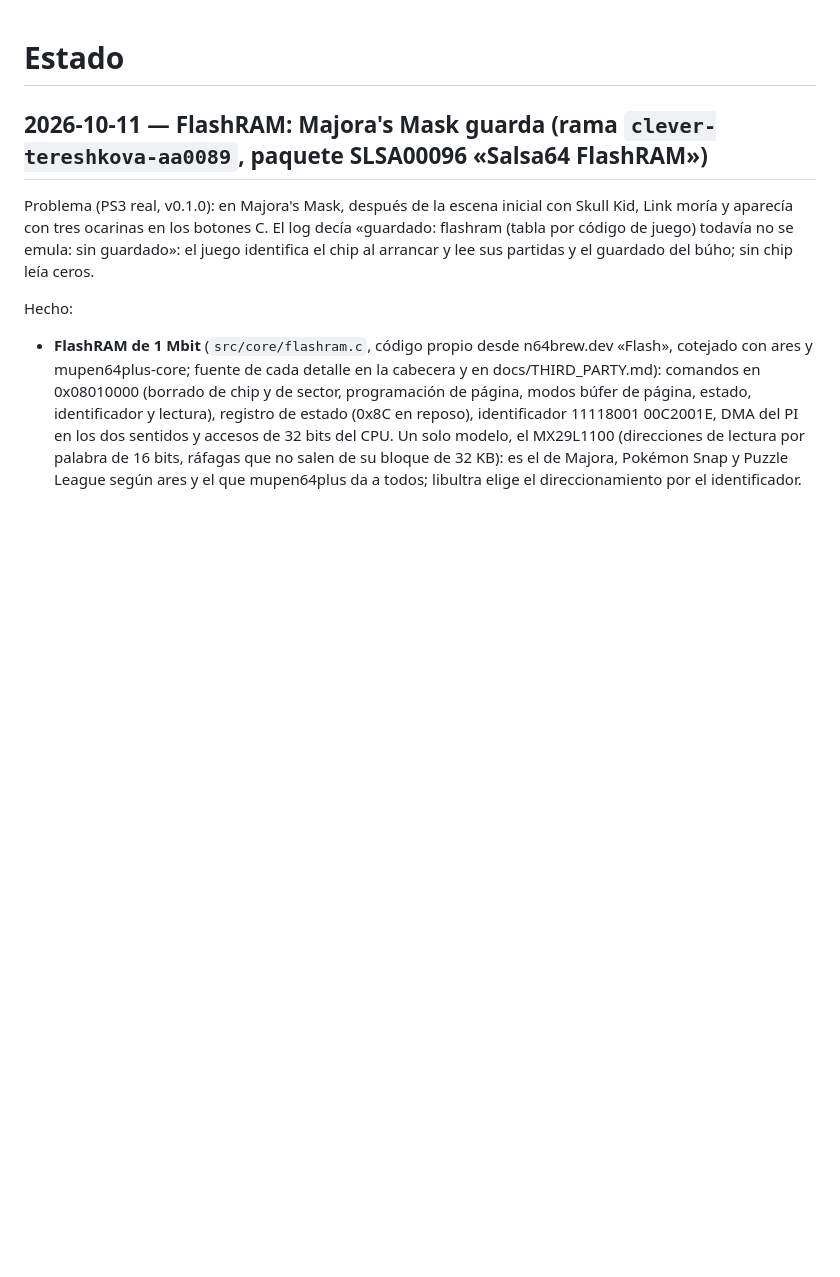
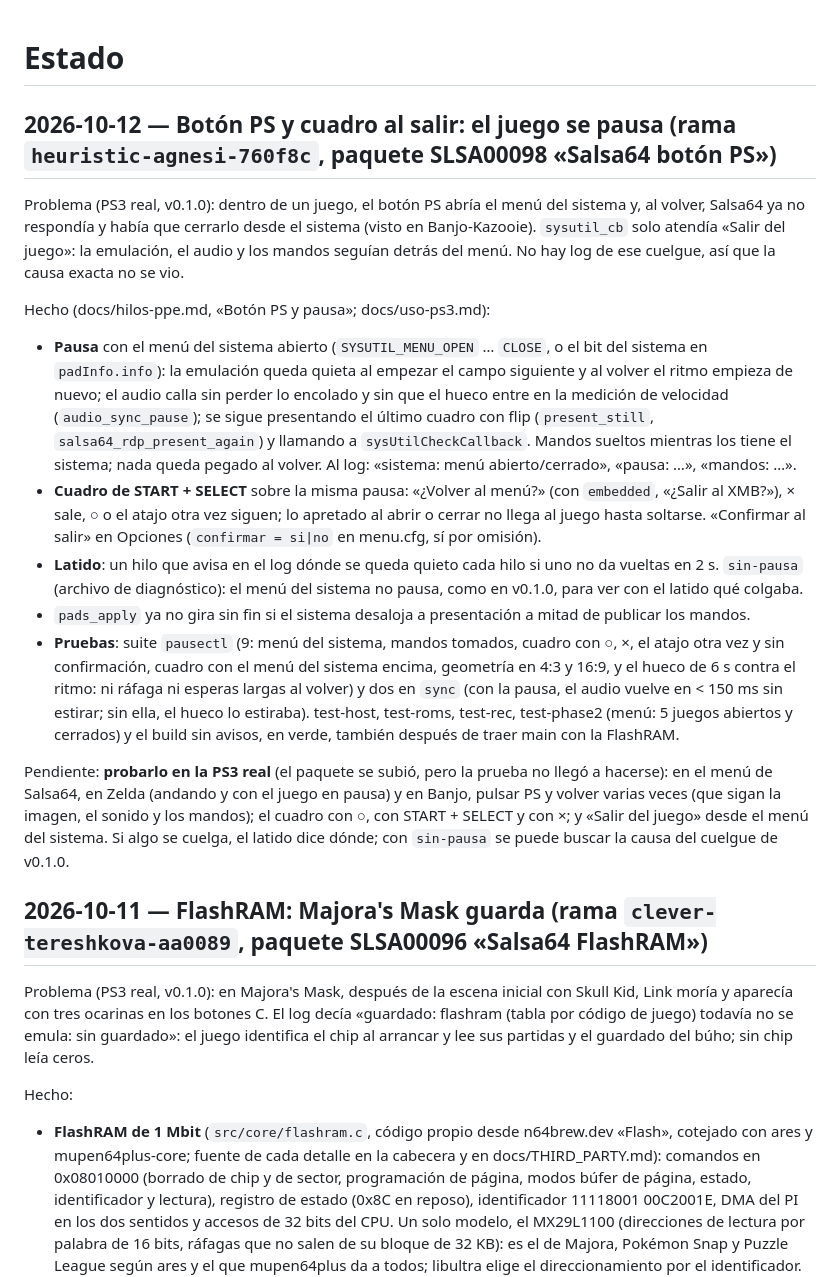
Before and after one commit to Manfline/n64-ps3-hen, a Markdown page: docs/estado.md, the part around the change. Drawn GitHub-style; blank space fills up the shorter version.

Commit message:
Estado del botón PS y del cuadro al salir: hecho y probado en el host y en RPCS3; falta la prueba en la PS3 real

```diff
--- a/docs/estado.md
+++ b/docs/estado.md
@@ -1,4 +1,47 @@
 # Estado
+
+## 2026-10-12 — Botón PS y cuadro al salir: el juego se pausa (rama `heuristic-agnesi-760f8c`, paquete SLSA00098 «Salsa64 botón PS»)
+
+Problema (PS3 real, v0.1.0): dentro de un juego, el botón PS abría el menú
+del sistema y, al volver, Salsa64 ya no respondía y había que cerrarlo desde
+el sistema (visto en Banjo-Kazooie). `sysutil_cb` solo atendía «Salir del
+juego»: la emulación, el audio y los mandos seguían detrás del menú. No hay
+log de ese cuelgue, así que la causa exacta no se vio.
+
+Hecho (docs/hilos-ppe.md, «Botón PS y pausa»; docs/uso-ps3.md):
+- **Pausa** con el menú del sistema abierto (`SYSUTIL_MENU_OPEN` … `CLOSE`,
+  o el bit del sistema en `padInfo.info`): la emulación queda quieta al
+  empezar el campo siguiente y al volver el ritmo empieza de nuevo; el audio
+  calla sin perder lo encolado y sin que el hueco entre en la medición de
+  velocidad (`audio_sync_pause`); se sigue presentando el último cuadro con
+  flip (`present_still`, `salsa64_rdp_present_again`) y llamando a
+  `sysUtilCheckCallback`. Mandos sueltos mientras los tiene el sistema; nada
+  queda pegado al volver. Al log: «sistema: menú abierto/cerrado», «pausa: …»,
+  «mandos: …».
+- **Cuadro de START + SELECT** sobre la misma pausa: «¿Volver al menú?» (con
+  `embedded`, «¿Salir al XMB?»), × sale, ○ o el atajo otra vez siguen; lo
+  apretado al abrir o cerrar no llega al juego hasta soltarse. «Confirmar al
+  salir» en Opciones (`confirmar = si|no` en menu.cfg, sí por omisión).
+- **Latido**: un hilo que avisa en el log dónde se queda quieto cada hilo si
+  uno no da vueltas en 2 s. `sin-pausa` (archivo de diagnóstico): el menú
+  del sistema no pausa, como en v0.1.0, para ver con el latido qué colgaba.
+- `pads_apply` ya no gira sin fin si el sistema desaloja a presentación a
+  mitad de publicar los mandos.
+- **Pruebas**: suite `pausectl` (9: menú del sistema, mandos tomados, cuadro
+  con ○, ×, el atajo otra vez y sin confirmación, cuadro con el menú del
+  sistema encima, geometría en 4:3 y 16:9, y el hueco de 6 s contra el
+  ritmo: ni ráfaga ni esperas largas al volver) y dos en `sync` (con la
+  pausa, el audio vuelve en < 150 ms sin estirar; sin ella, el hueco lo
+  estiraba). test-host, test-roms, test-rec, test-phase2 (menú: 5 juegos
+  abiertos y cerrados) y el build sin avisos, en verde, también después de
+  traer main con la FlashRAM.
+
+Pendiente: **probarlo en la PS3 real** (el paquete se subió, pero la prueba
+no llegó a hacerse): en el menú de Salsa64, en Zelda (andando y con el juego
+en pausa) y en Banjo, pulsar PS y volver varias veces (que sigan la imagen,
+el sonido y los mandos); el cuadro con ○, con START + SELECT y con ×; y
+«Salir del juego» desde el menú del sistema. Si algo se cuelga, el latido
+dice dónde; con `sin-pausa` se puede buscar la causa del cuelgue de v0.1.0.
 
 ## 2026-10-11 — FlashRAM: Majora's Mask guarda (rama `clever-tereshkova-aa0089`, paquete SLSA00096 «Salsa64 FlashRAM»)
 
```
